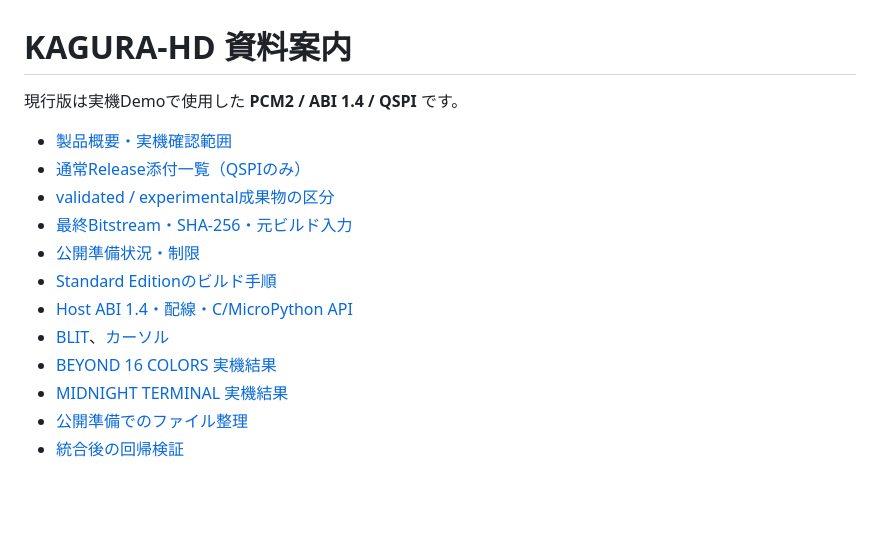
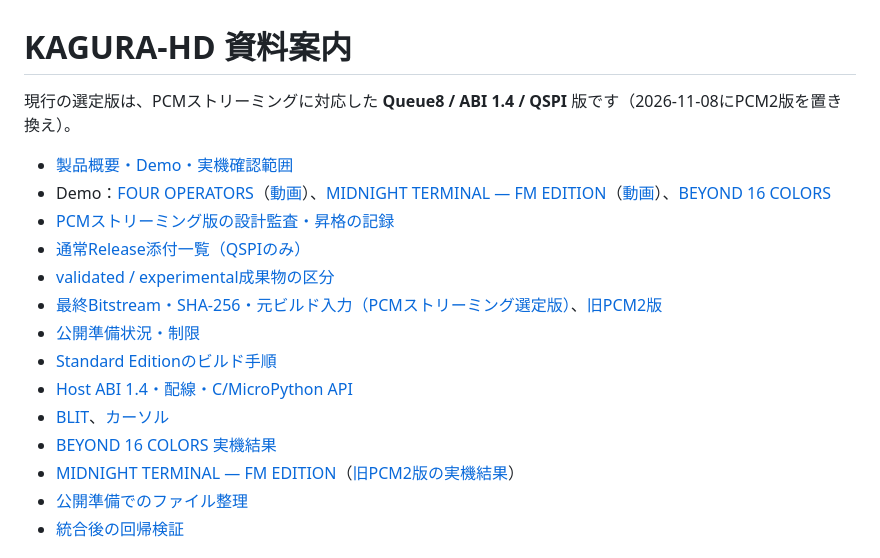
Before and after one commit to siska-tech/kagura-hd, a Markdown page: docs/README.md, the part around the change. GitHub-like rendering; blank space fills up the shorter version.

```diff
--- a/docs/README.md
+++ b/docs/README.md
@@ -1,17 +1,19 @@
 # KAGURA-HD 資料案内
 
-現行版は実機Demoで使用した **PCM2 / ABI 1.4 / QSPI** です。
+現行の選定版は、PCMストリーミングに対応した **Queue8 / ABI 1.4 / QSPI** 版です（2026-11-08にPCM2版を置き換え）。
 
-- [製品概要・実機確認範囲](../README.md)
+- [製品概要・Demo・実機確認範囲](../README.md)
+- Demo：[FOUR OPERATORS](../software/fm_megademo/README.md)（[動画](https://youtu.be/iypg81KaGmQ?si=ItaV4tVjuPjqaDHs)）、[MIDNIGHT TERMINAL — FM EDITION](../software/midnight_terminal/README.md)（[動画](https://youtu.be/ocwRtPimfRQ)）、[BEYOND 16 COLORS](../software/beyond16/README.md)
+- [PCMストリーミング版の設計監査・昇格の記録](../diagnostics/pcm-stream-rc1/design-audit-report.md)
 - [通常Release添付一覧（QSPIのみ）](../releases/README.md)
 - [validated / experimental成果物の区分](../artifacts/README.md)
-- [最終Bitstream・SHA-256・元ビルド入力](../releases/pcm2-qspi-final/README.md)
+- [最終Bitstream・SHA-256・元ビルド入力（PCMストリーミング選定版）](../releases/pcm-stream-qspi/README.md)、[旧PCM2版](../releases/pcm2-qspi-final/README.md)
 - [公開準備状況・制限](release-validation.md)
 - [Standard Editionのビルド手順](standard-build.md)
 - [Host ABI 1.4・配線・C/MicroPython API](kagura-fb-host-api.md)
 - [BLIT](kagura-fb-blit.md)、[カーソル](kagura-fb-cursor.md)
 - [BEYOND 16 COLORS 実機結果](../software/beyond16/HARDWARE_RESULT.md)
-- [MIDNIGHT TERMINAL 実機結果](../software/midnight_terminal/HARDWARE_RESULT.md)
+- [MIDNIGHT TERMINAL — FM EDITION](../software/midnight_terminal/README.md)（[旧PCM2版の実機結果](https://github.com/siska-tech/kagura-hd/blob/52fd69f6507b22c8c58d4112fd335562c7f9c57f/software/midnight_terminal/HARDWARE_RESULT.md)）
 - [公開準備でのファイル整理](cleanup.md)
 - [統合後の回帰検証](release-preparation-validation.md)
 
```
Also changed, not shown: README.md (+41 -19 lines), docs/cleanup.md (+2 -0 lines), docs/images/four-operators.png (added), docs/images/midnight-terminal.png (added).
